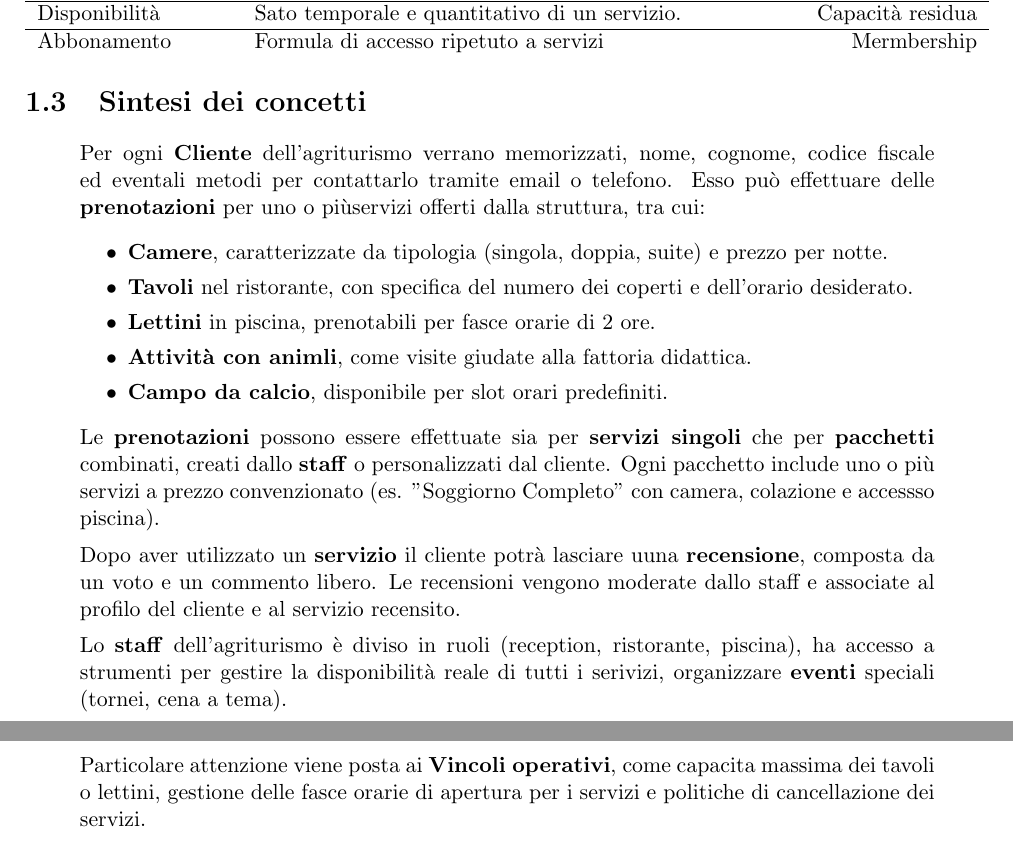
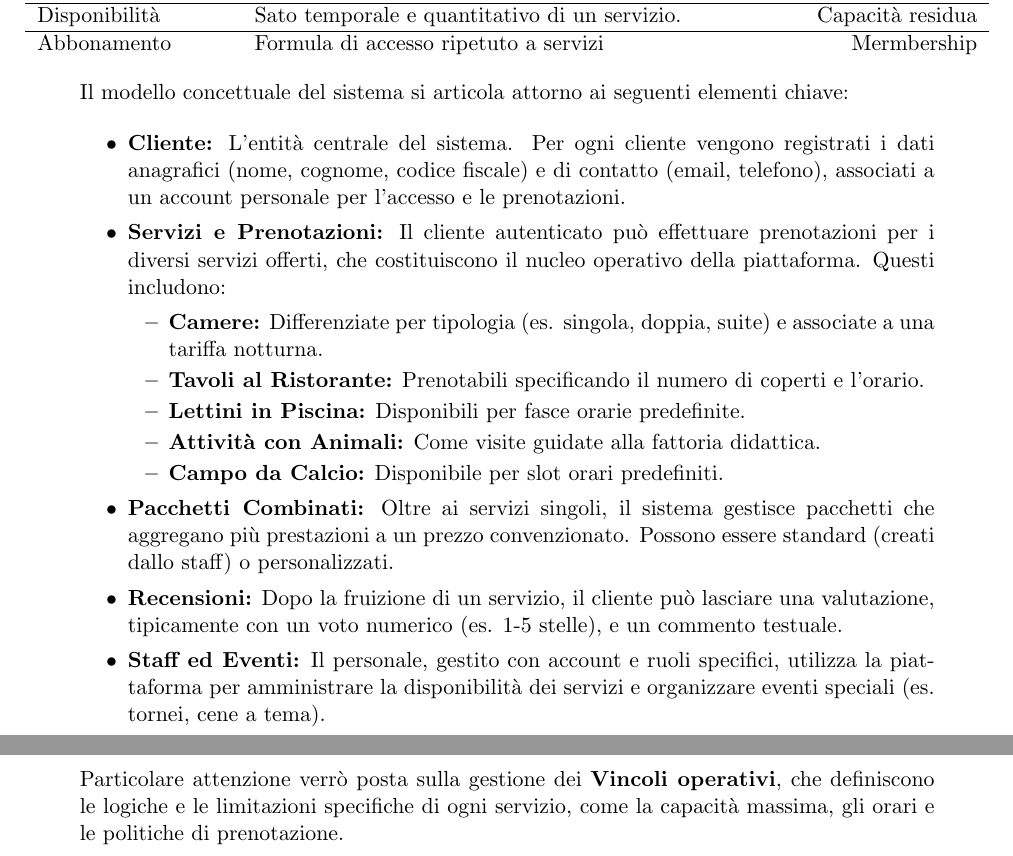
Before and after one commit to alessandrorebosio/db-project, a LaTeX document (report/report.tex): two parts of pages 4 and 5 of 8, joined at a grey line, cut so that both start at the same text. Compiled offline with pdfLaTeX.

Commit message:
Aggiornamento della Sintesi dei concetti

```diff
--- a/report/report.tex
+++ b/report/report.tex
@@ -99,28 +99,29 @@ il sistema implementa un controllo degli accessi basato sui ruoli, assegnando a
     \end{tabularx}
 \end{center}
 
-\section{Sintesi dei concetti}
 \begin{quote}
-    Per ogni \textbf{Cliente} dell'agriturismo verrano memorizzati, nome, cognome, codice fiscale ed eventali metodi per contattarlo tramite email o telefono. Esso
-    può effettuare delle \textbf{prenotazioni} per uno o piùservizi offerti dalla struttura, tra cui:
+Il modello concettuale del sistema si articola attorno ai seguenti elementi chiave:
+
+\begin{itemize}
+    \item \textbf{Cliente:} L'entità centrale del sistema. Per ogni cliente vengono registrati i dati anagrafici (nome, cognome, codice fiscale) e di contatto (email, telefono), associati a un account personale per l'accesso e le prenotazioni.
+
+    \item \textbf{Servizi e Prenotazioni:} Il cliente autenticato può effettuare prenotazioni per i diversi servizi offerti, che costituiscono il nucleo operativo della piattaforma. Questi includono:
     \begin{itemize}
-        \item \textbf{Camere}, caratterizzate da tipologia (singola, doppia, suite) e prezzo per notte.
-        \item \textbf{Tavoli} nel ristorante, con specifica del numero dei coperti e dell'orario desiderato.
-        \item \textbf{Lettini} in piscina, prenotabili per fasce orarie di 2 ore.
-        \item \textbf{Attività con animli}, come visite giudate alla fattoria didattica.
-        \item \textbf{Campo da calcio}, disponibile per slot orari predefiniti.
+        \item \textbf{Camere:} Differenziate per tipologia (es. singola, doppia, suite) e associate a una tariffa notturna.
+        \item \textbf{Tavoli al Ristorante:} Prenotabili specificando il numero di coperti e l'orario.
+        \item \textbf{Lettini in Piscina:} Disponibili per fasce orarie predefinite.
+        \item \textbf{Attività con Animali:} Come visite guidate alla fattoria didattica.
+        \item \textbf{Campo da Calcio:} Disponibile per slot orari predefiniti.
     \end{itemize}
-    Le \textbf{prenotazioni} possono essere effettuate sia per \textbf{servizi singoli} che per \textbf{pacchetti} combinati, creati dallo \textbf{staff} o personalizzati
-    dal cliente. Ogni pacchetto include uno o più servizi a prezzo convenzionato (es. "Soggiorno Completo" con camera, colazione e accessso piscina).
 
-    Dopo aver utilizzato un \textbf{servizio} il cliente potrà lasciare uuna \textbf{recensione}, composta da un voto e un commento libero. Le recensioni
-    vengono moderate dallo staff e associate al profilo del cliente e al servizio recensito.
+    \item \textbf{Pacchetti Combinati:} Oltre ai servizi singoli, il sistema gestisce pacchetti che aggregano più prestazioni a un prezzo convenzionato. Possono essere standard (creati dallo staff) o personalizzati.
 
-    Lo \textbf{staff} dell'agriturismo è diviso in ruoli (reception, ristorante, piscina), ha accesso a strumenti per gestire la disponibilità reale di tutti i serivizi,
-    organizzare \textbf{eventi} speciali (tornei, cena a tema).
+    \item \textbf{Recensioni:} Dopo la fruizione di un servizio, il cliente può lasciare una valutazione, tipicamente con un voto numerico (es. 1-5 stelle), e un commento testuale.
 
-    Particolare attenzione viene posta ai \textbf{Vincoli operativi}, come capacita massima dei tavoli o lettini, gestione delle fasce orarie di apertura per i servizi e
-    politiche di cancellazione dei servizi.
+    \item \textbf{Staff ed Eventi:} Il personale, gestito con account e ruoli specifici, utilizza la piattaforma per amministrare la disponibilità dei servizi e organizzare eventi speciali (es. tornei, cene a tema).
+\end{itemize}
+
+ Particolare attenzione verrò posta sulla gestione dei \textbf{Vincoli operativi}, che definiscono le logiche e le limitazioni specifiche di ogni servizio, come la capacità massima, gli orari e le politiche di prenotazione.
 \end{quote}
 
 \chapter{Preogettazione concettuale}
```
